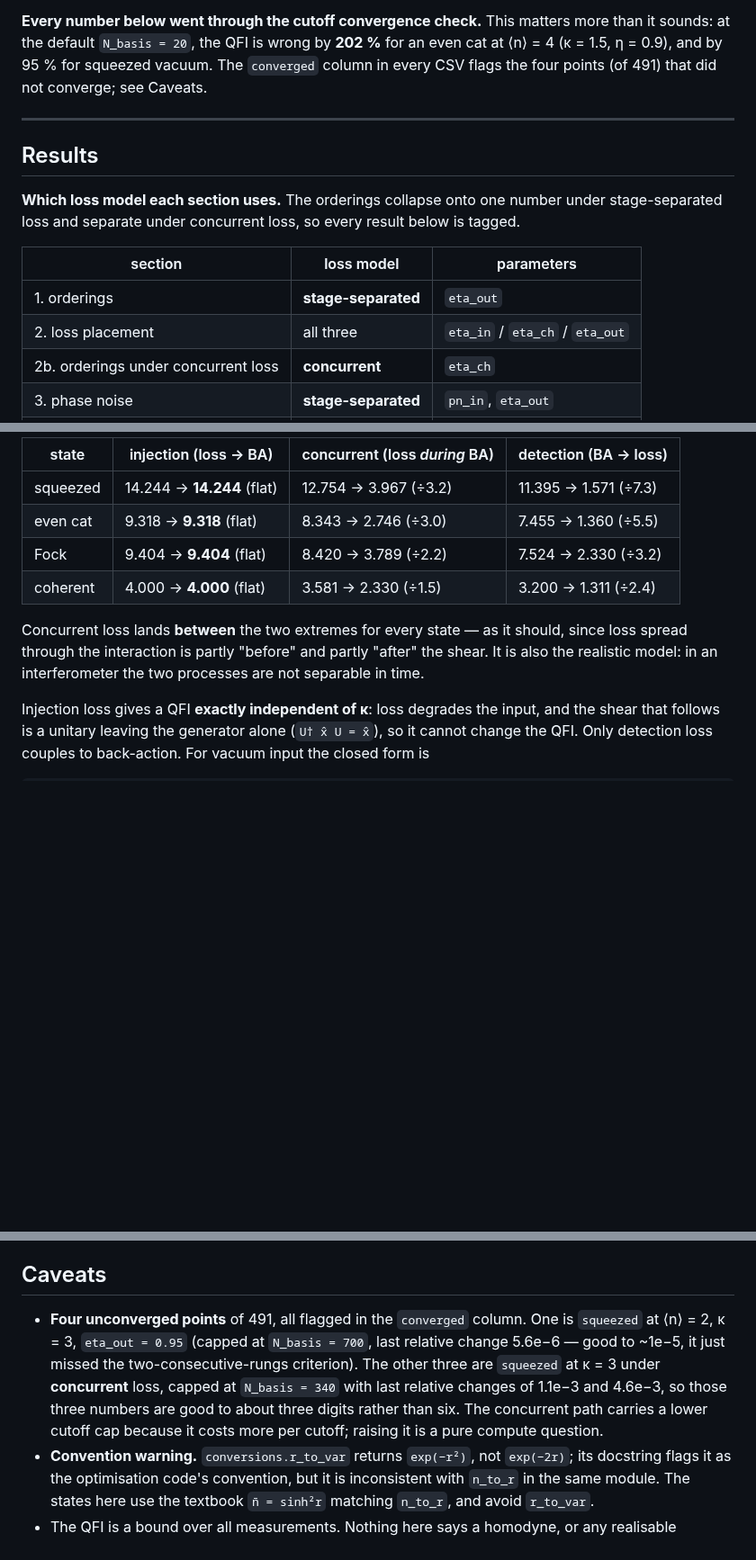
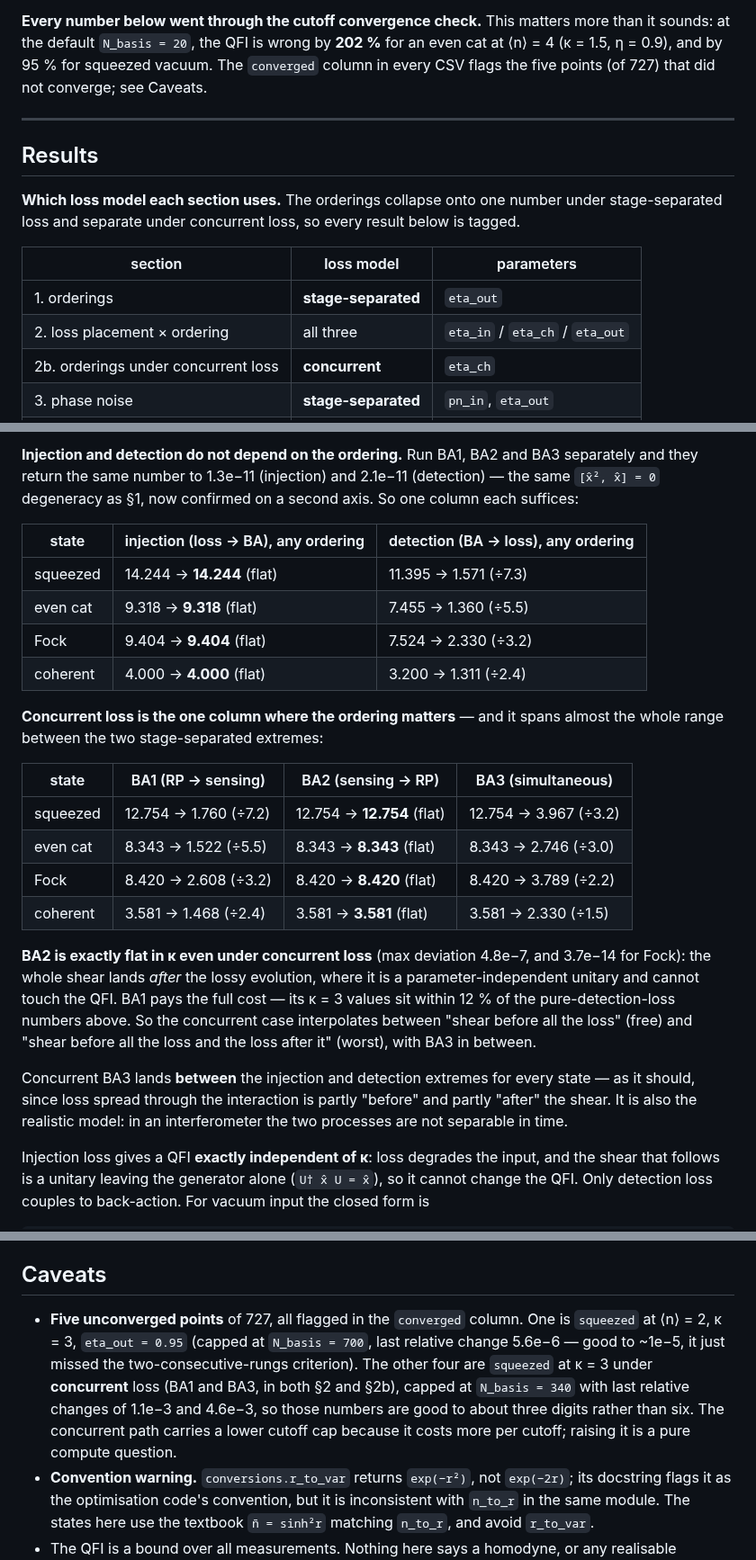
Before and after one commit to zilanxiong/LIGO-backaction-simulation, a Markdown page: backaction-qfi/README.md, 3 parts joined by grey strips. Shown at 90% size. GitHub-like rendering; blank space fills up the shorter version.

```diff
--- a/backaction-qfi/README.md
+++ b/backaction-qfi/README.md
@@ -100,8 +101,8 @@ shear demands.
 **Every number below went through the cutoff convergence check.** This matters
 more than it sounds: at the default `N_basis = 20`, the QFI is wrong by
 **202 %** for an even cat at ⟨n⟩ = 4 (κ = 1.5, η = 0.9), and by 95 % for
-squeezed vacuum. The `converged` column in every CSV flags the four points
-(of 491) that did not converge; see Caveats.
+squeezed vacuum. The `converged` column in every CSV flags the five points
+(of 727) that did not converge; see Caveats.
 
 ---
 
@@ -114,7 +115,7 @@ concurrent loss, so every result below is tagged.
 | section | loss model | parameters |
 |---|---|---|
 | 1. orderings | **stage-separated** | `eta_out` |
-| 2. loss placement | all three | `eta_in` / `eta_ch` / `eta_out` |
+| 2. loss placement × ordering | all three | `eta_in` / `eta_ch` / `eta_out` |
 | 2b. orderings under concurrent loss | **concurrent** | `eta_ch` |
 | 3. phase noise | **stage-separated** | `pn_in`, `eta_out` |
 | 4. probe states vs κ | **stage-separated** | `eta_out` |
@@ -167,15 +185,38 @@ is redundant — one suffices. With concurrent loss it is not.
 
-| state | injection (loss → BA) | concurrent (loss *during* BA) | detection (BA → loss) |
+**Injection and detection do not depend on the ordering.** Run BA1, BA2 and BA3
+separately and they return the same number to 1.3e−11 (injection) and 2.1e−11
+(detection) — the same `[x̂², x̂] = 0` degeneracy as §1, now confirmed on a second
+axis. So one column each suffices:
+
+| state | injection (loss → BA), any ordering | detection (BA → loss), any ordering |
+|---|---|---|
+| squeezed | 14.244 → **14.244** (flat) | 11.395 → 1.571 (÷7.3) |
+| even cat | 9.318 → **9.318** (flat) | 7.455 → 1.360 (÷5.5) |
+| Fock | 9.404 → **9.404** (flat) | 7.524 → 2.330 (÷3.2) |
+| coherent | 4.000 → **4.000** (flat) | 3.200 → 1.311 (÷2.4) |
+
+**Concurrent loss is the one column where the ordering matters** — and it spans
+almost the whole range between the two stage-separated extremes:
+
+| state | BA1 (RP → sensing) | BA2 (sensing → RP) | BA3 (simultaneous) |
 |---|---|---|---|
-| squeezed | 14.244 → **14.244** (flat) | 12.754 → 3.967 (÷3.2) | 11.395 → 1.571 (÷7.3) |
-| even cat | 9.318 → **9.318** (flat) | 8.343 → 2.746 (÷3.0) | 7.455 → 1.360 (÷5.5) |
-| Fock | 9.404 → **9.404** (flat) | 8.420 → 3.789 (÷2.2) | 7.524 → 2.330 (÷3.2) |
-| coherent | 4.000 → **4.000** (flat) | 3.581 → 2.330 (÷1.5) | 3.200 → 1.311 (÷2.4) |
+| squeezed | 12.754 → 1.760 (÷7.2) | 12.754 → **12.754** (flat) | 12.754 → 3.967 (÷3.2) |
+| even cat | 8.343 → 1.522 (÷5.5) | 8.343 → **8.343** (flat) | 8.343 → 2.746 (÷3.0) |
+| Fock | 8.420 → 2.608 (÷3.2) | 8.420 → **8.420** (flat) | 8.420 → 3.789 (÷2.2) |
+| coherent | 3.581 → 1.468 (÷2.4) | 3.581 → **3.581** (flat) | 3.581 → 2.330 (÷1.5) |
 
-Concurrent loss lands **between** the two extremes for every state — as it
-should, since loss spread through the interaction is partly "before" and partly
-"after" the shear. It is also the realistic model: in an interferometer the two
-processes are not separable in time.
+**BA2 is exactly flat in κ even under concurrent loss** (max deviation 4.8e−7,
+and 3.7e−14 for Fock): the whole shear lands *after* the lossy evolution, where
+it is a parameter-independent unitary and cannot touch the QFI. BA1 pays the
+full cost — its κ = 3 values sit within 12 % of the pure-detection-loss numbers
+above. So the concurrent case interpolates between "shear before all the loss"
+(free) and "shear before all the loss and the loss after it" (worst), with BA3
+in between.
+
+Concurrent BA3 lands **between** the injection and detection extremes for every
+state — as it should, since loss spread through the interaction is partly
+"before" and partly "after" the shear. It is also the realistic model: in an
+interferometer the two processes are not separable in time.
 
 Injection loss gives a QFI **exactly independent of κ**: loss degrades the
 input, and the shear that follows is a unitary leaving the generator alone
@@ -337,13 +379,13 @@ the Fock track and is exact for Gaussian states:
 
 ## Caveats
 
-* **Four unconverged points** of 491, all flagged in the `converged` column.
+* **Five unconverged points** of 727, all flagged in the `converged` column.
   One is `squeezed` at ⟨n⟩ = 2, κ = 3, `eta_out = 0.95` (capped at
   `N_basis = 700`, last relative change 5.6e−6 — good to ~1e−5, it just missed
-  the two-consecutive-rungs criterion). The other three are `squeezed` at κ = 3
-  under **concurrent** loss, capped at `N_basis = 340` with last relative
-  changes of 1.1e−3 and 4.6e−3, so those three numbers are good to about three
-  digits rather than six. The concurrent path carries a lower cutoff cap because
+  the two-consecutive-rungs criterion). The other four are `squeezed` at κ = 3
+  under **concurrent** loss (BA1 and BA3, in both §2 and §2b), capped at
+  `N_basis = 340` with last relative changes of 1.1e−3 and 4.6e−3, so those
+  numbers are good to about three digits rather than six. The concurrent path carries a lower cutoff cap because
   it costs more per cutoff; raising it is a pure compute question.
 * **Convention warning.** `conversions.r_to_var` returns `exp(−r²)`, not
   `exp(−2r)`; its docstring flags it as the optimisation code's convention, but
```
Also changed, not shown: other parts of backaction-qfi/README.md (+34 -15 lines), backaction-qfi/results/fig1_orderings.dark.png, backaction-qfi/results/fig1_orderings.png, backaction-qfi/results/fig2_loss_placement.dark.png, backaction-qfi/results/fig2_loss_placement.png, 5 other files.
